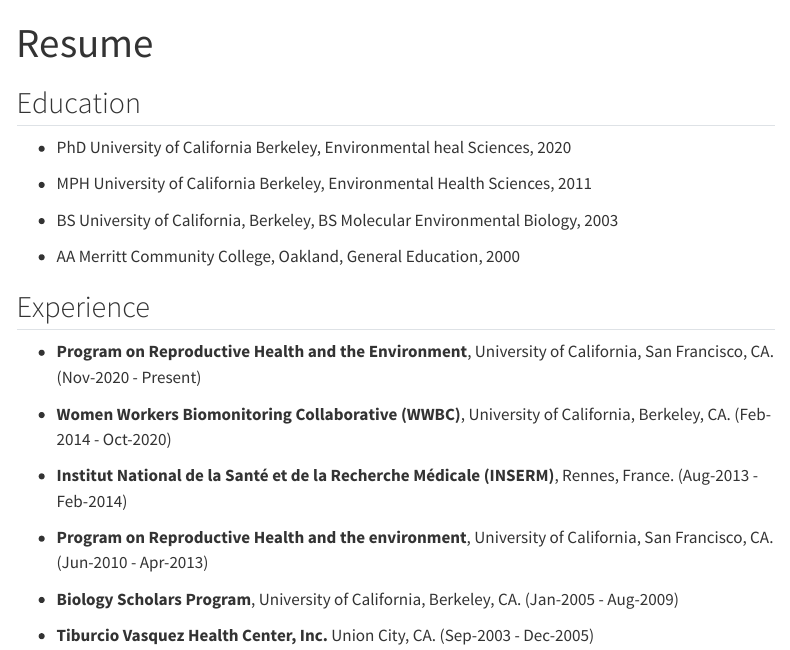
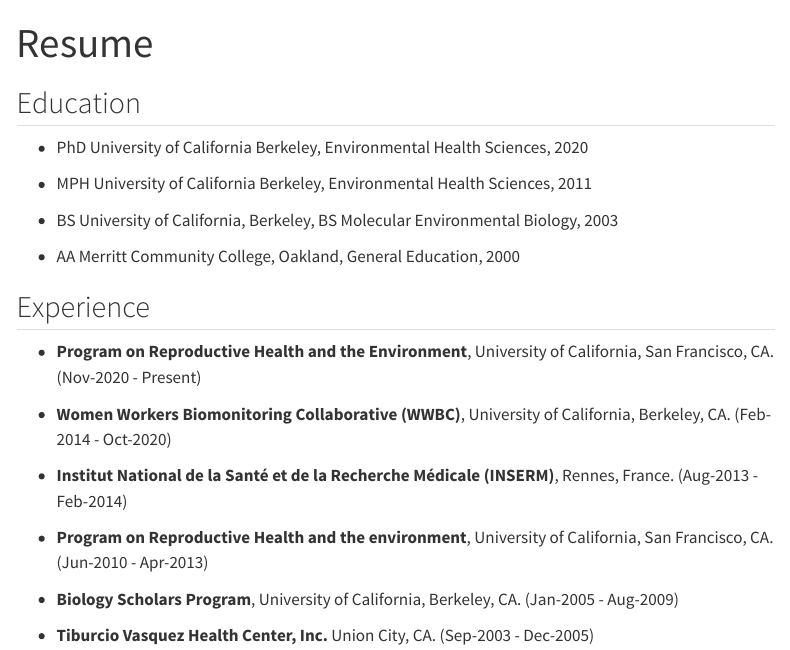
Before and after one commit to jesstro/jesstro.github.io, a Quarto document (resume.qmd): the page in a window 1100 px wide, from its top. Rendered offline with R 4.5, knitr and Pandoc in place of Quarto, with nearby package versions; menus at the side of the page are left out.

Commit message:
resume: fix typo

```diff
--- a/resume.qmd
+++ b/resume.qmd
@@ -4,7 +4,7 @@
 
 ## Education
 
--   PhD University of California Berkeley, Environmental heal Sciences, 2020
+-   PhD University of California Berkeley, Environmental Health Sciences, 2020
 
 -   MPH University of California Berkeley, Environmental Health Sciences, 2011
 
```
Also changed, not shown: docs/search.json, 13 other files.
